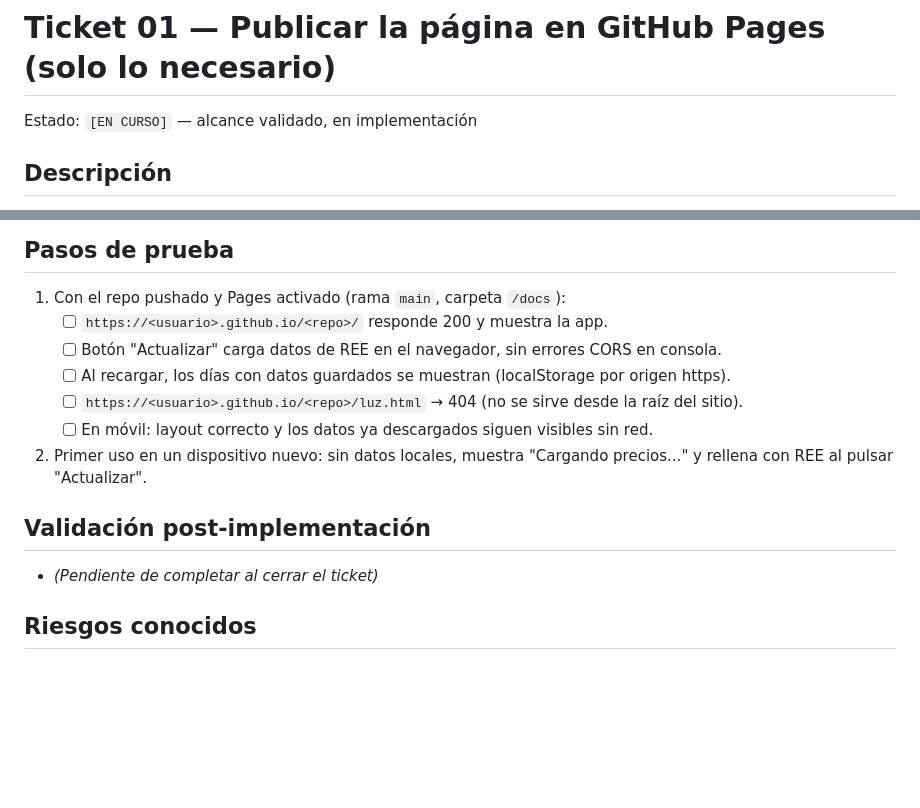
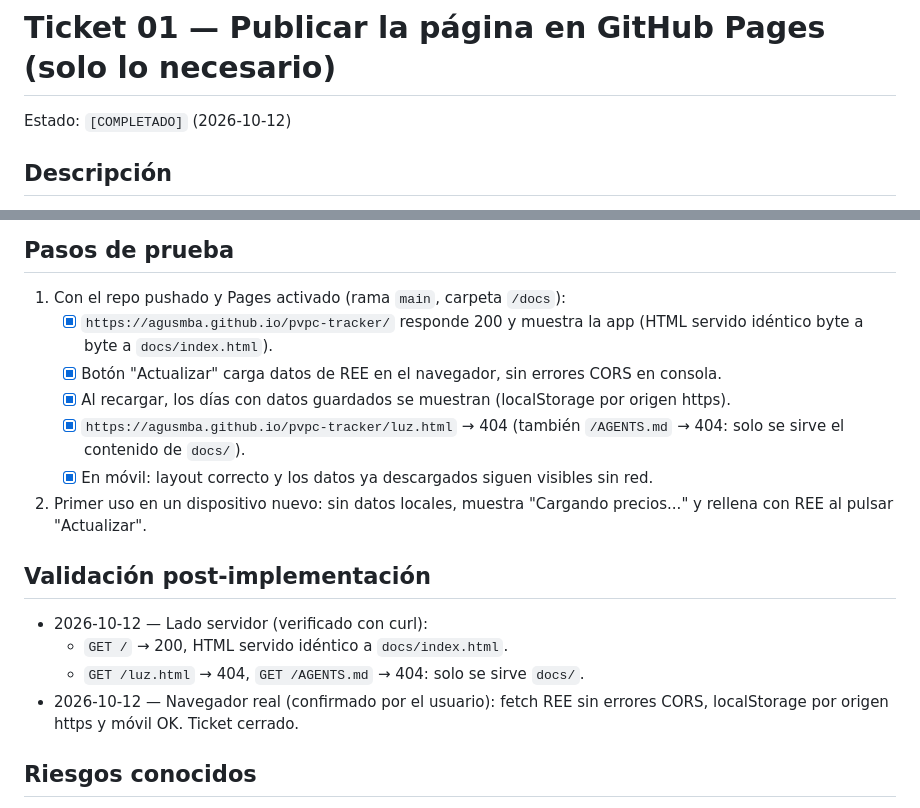
Before and after one commit to agusmba/pvpc-tracker, a Markdown page: .scratch/deploy-github-pages/01-alcance-de-ticket.md, 2 parts joined by grey strips. Drawn GitHub-style; blank space fills up the shorter version.

Commit message:
Marcar ticket deploy-github-pages como COMPLETADO
Todos los pasos de prueba verificados: servidor (curl) y navegador real (usuario).

```diff
--- a/.scratch/deploy-github-pages/01-alcance-de-ticket.md
+++ b/.scratch/deploy-github-pages/01-alcance-de-ticket.md
@@ -1,6 +1,6 @@
 # Ticket 01 — Publicar la página en GitHub Pages (solo lo necesario)
 
-Estado: `[EN CURSO]` — alcance validado, en implementación
+Estado: `[COMPLETADO]` (2026-10-12)
 
 ## Descripción
 
@@ -40,17 +40,23 @@ Alcance validado:
 ## Pasos de prueba
 
 1. Con el repo pushado y Pages activado (rama `main`, carpeta `/docs`):
-   - [ ] `https://<usuario>.github.io/<repo>/` responde 200 y muestra la app.
-   - [ ] Botón "Actualizar" carga datos de REE en el navegador, sin errores CORS en consola.
-   - [ ] Al recargar, los días con datos guardados se muestran (localStorage por origen https).
-   - [ ] `https://<usuario>.github.io/<repo>/luz.html` → 404 (no se sirve desde la raíz del sitio).
-   - [ ] En móvil: layout correcto y los datos ya descargados siguen visibles sin red.
+   - [x] `https://agusmba.github.io/pvpc-tracker/` responde 200 y muestra la app
+         (HTML servido idéntico byte a byte a `docs/index.html`).
+   - [x] Botón "Actualizar" carga datos de REE en el navegador, sin errores CORS en consola.
+   - [x] Al recargar, los días con datos guardados se muestran (localStorage por origen https).
+   - [x] `https://agusmba.github.io/pvpc-tracker/luz.html` → 404 (también `/AGENTS.md` → 404:
+         solo se sirve el contenido de `docs/`).
+   - [x] En móvil: layout correcto y los datos ya descargados siguen visibles sin red.
 2. Primer uso en un dispositivo nuevo: sin datos locales, muestra "Cargando
    precios..." y rellena con REE al pulsar "Actualizar".
 
 ## Validación post-implementación
 
-- *(Pendiente de completar al cerrar el ticket)*
+- 2026-10-12 — Lado servidor (verificado con curl):
+  - `GET /` → 200, HTML servido idéntico a `docs/index.html`.
+  - `GET /luz.html` → 404, `GET /AGENTS.md` → 404: solo se sirve `docs/`.
+- 2026-10-12 — Navegador real (confirmado por el usuario): fetch REE sin
+  errores CORS, localStorage por origen https y móvil OK. Ticket cerrado.
 
 ## Riesgos conocidos
 
```
